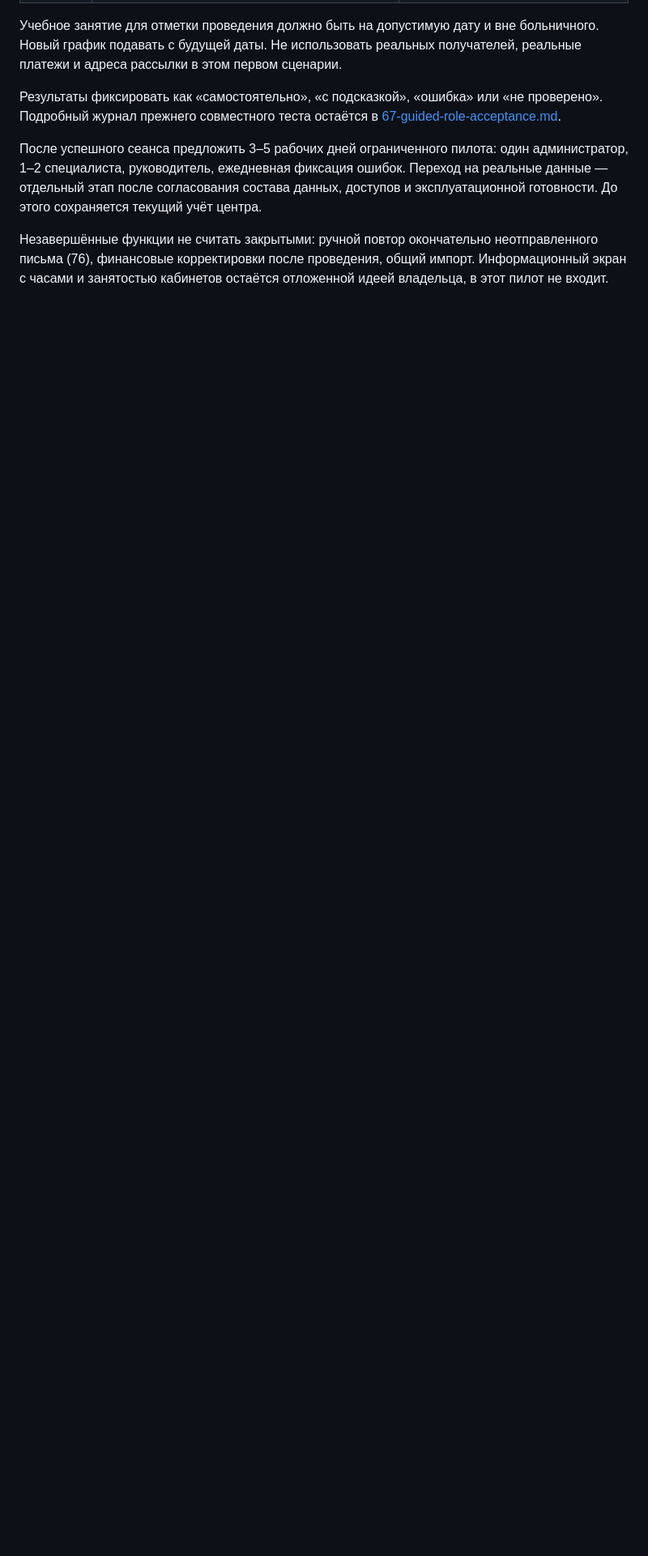
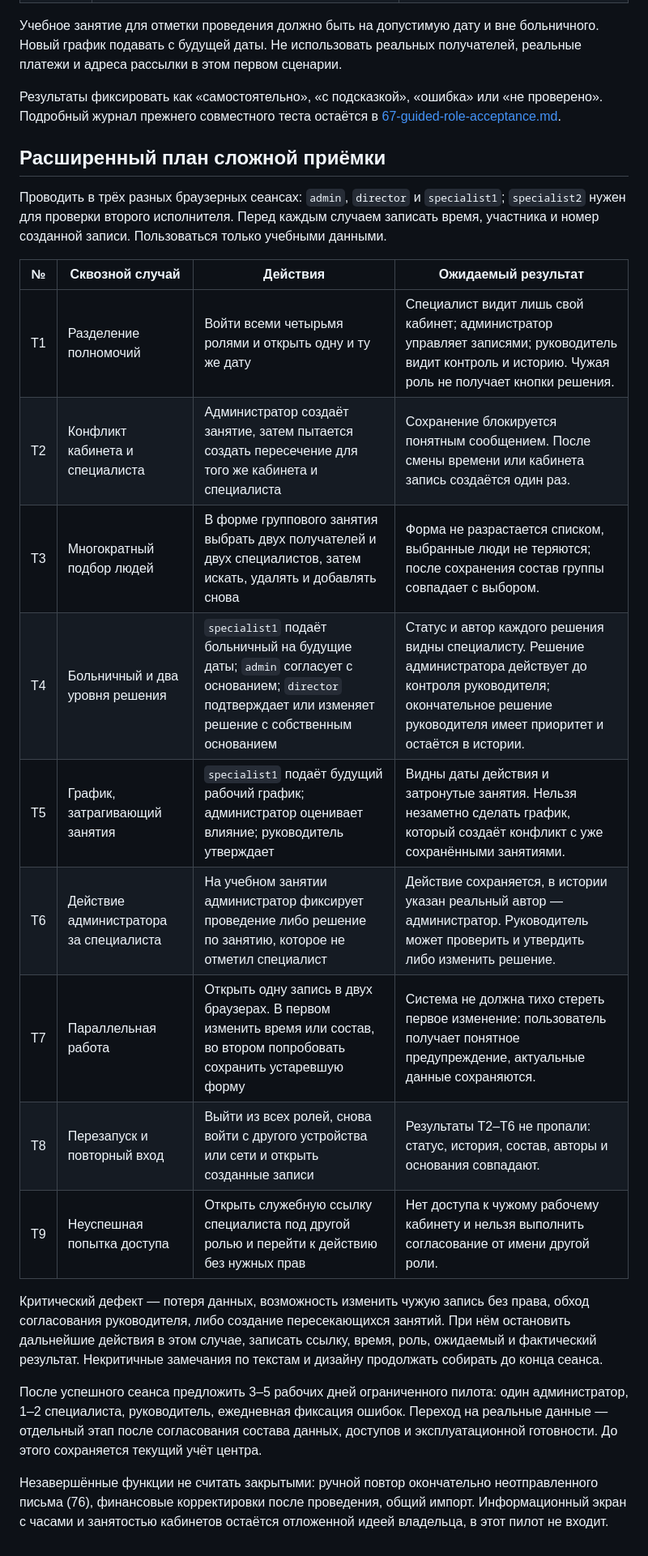
Before and after one commit to Gordey-ap01/rm, a Markdown page: docs/cloud-pilot-2026-09-21.md, the part around the change. Shown at 81% size. Drawn GitHub-style; blank space fills up the shorter version.

Commit message:
docs: add complex field test plan

```diff
--- a/docs/cloud-pilot-2026-09-21.md
+++ b/docs/cloud-pilot-2026-09-21.md
@@ -92,6 +92,31 @@ SMTP-провайдер. Оплату и срок сервера контрол
 «не проверено». Подробный журнал прежнего совместного теста остаётся в
 [67-guided-role-acceptance.md](67-guided-role-acceptance.md).
 
+## Расширенный план сложной приёмки
+
+Проводить в трёх разных браузерных сеансах: `admin`, `director` и
+`specialist1`; `specialist2` нужен для проверки второго исполнителя. Перед
+каждым случаем записать время, участника и номер созданной записи. Пользоваться
+только учебными данными.
+
+| № | Сквозной случай | Действия | Ожидаемый результат |
+| --- | --- | --- | --- |
+| T1 | Разделение полномочий | Войти всеми четырьмя ролями и открыть одну и ту же дату | Специалист видит лишь свой кабинет; администратор управляет записями; руководитель видит контроль и историю. Чужая роль не получает кнопки решения. |
+| T2 | Конфликт кабинета и специалиста | Администратор создаёт занятие, затем пытается создать пересечение для того же кабинета и специалиста | Сохранение блокируется понятным сообщением. После смены времени или кабинета запись создаётся один раз. |
+| T3 | Многократный подбор людей | В форме группового занятия выбрать двух получателей и двух специалистов, затем искать, удалять и добавлять снова | Форма не разрастается списком, выбранные люди не теряются; после сохранения состав группы совпадает с выбором. |
+| T4 | Больничный и два уровня решения | `specialist1` подаёт больничный на будущие даты; `admin` согласует с основанием; `director` подтверждает или изменяет решение с собственным основанием | Статус и автор каждого решения видны специалисту. Решение администратора действует до контроля руководителя; окончательное решение руководителя имеет приоритет и остаётся в истории. |
+| T5 | График, затрагивающий занятия | `specialist1` подаёт будущий рабочий график; администратор оценивает влияние; руководитель утверждает | Видны даты действия и затронутые занятия. Нельзя незаметно сделать график, который создаёт конфликт с уже сохранёнными занятиями. |
+| T6 | Действие администратора за специалиста | На учебном занятии администратор фиксирует проведение либо решение по занятию, которое не отметил специалист | Действие сохраняется, в истории указан реальный автор — администратор. Руководитель может проверить и утвердить либо изменить решение. |
+| T7 | Параллельная работа | Открыть одну запись в двух браузерах. В первом изменить время или состав, во втором попробовать сохранить устаревшую форму | Система не должна тихо стереть первое изменение: пользователь получает понятное предупреждение, актуальные данные сохраняются. |
+| T8 | Перезапуск и повторный вход | Выйти из всех ролей, снова войти с другого устройства или сети и открыть созданные записи | Результаты T2–T6 не пропали: статус, история, состав, авторы и основания совпадают. |
+| T9 | Неуспешная попытка доступа | Открыть служебную ссылку специалиста под другой ролью и перейти к действию без нужных прав | Нет доступа к чужому рабочему кабинету и нельзя выполнить согласование от имени другой роли. |
+
+Критический дефект — потеря данных, возможность изменить чужую запись без
+права, обход согласования руководителя, либо создание пересекающихся занятий.
+При нём остановить дальнейшие действия в этом случае, записать ссылку, время,
+роль, ожидаемый и фактический результат. Некритичные замечания по текстам и
+дизайну продолжать собирать до конца сеанса.
+
 После успешного сеанса предложить 3–5 рабочих дней ограниченного пилота:
 один администратор, 1–2 специалиста, руководитель, ежедневная фиксация ошибок.
 Переход на реальные данные — отдельный этап после согласования состава данных,
```
